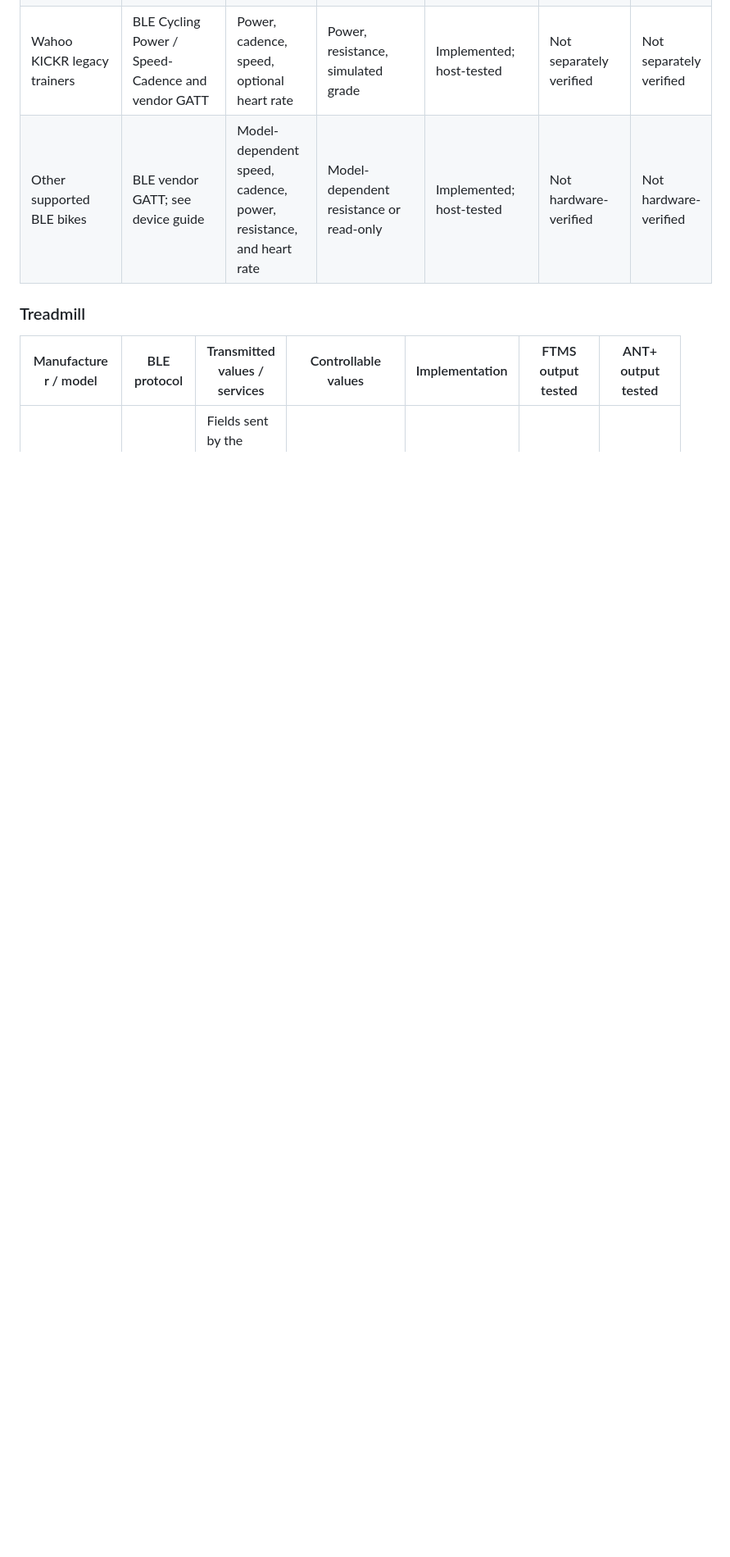
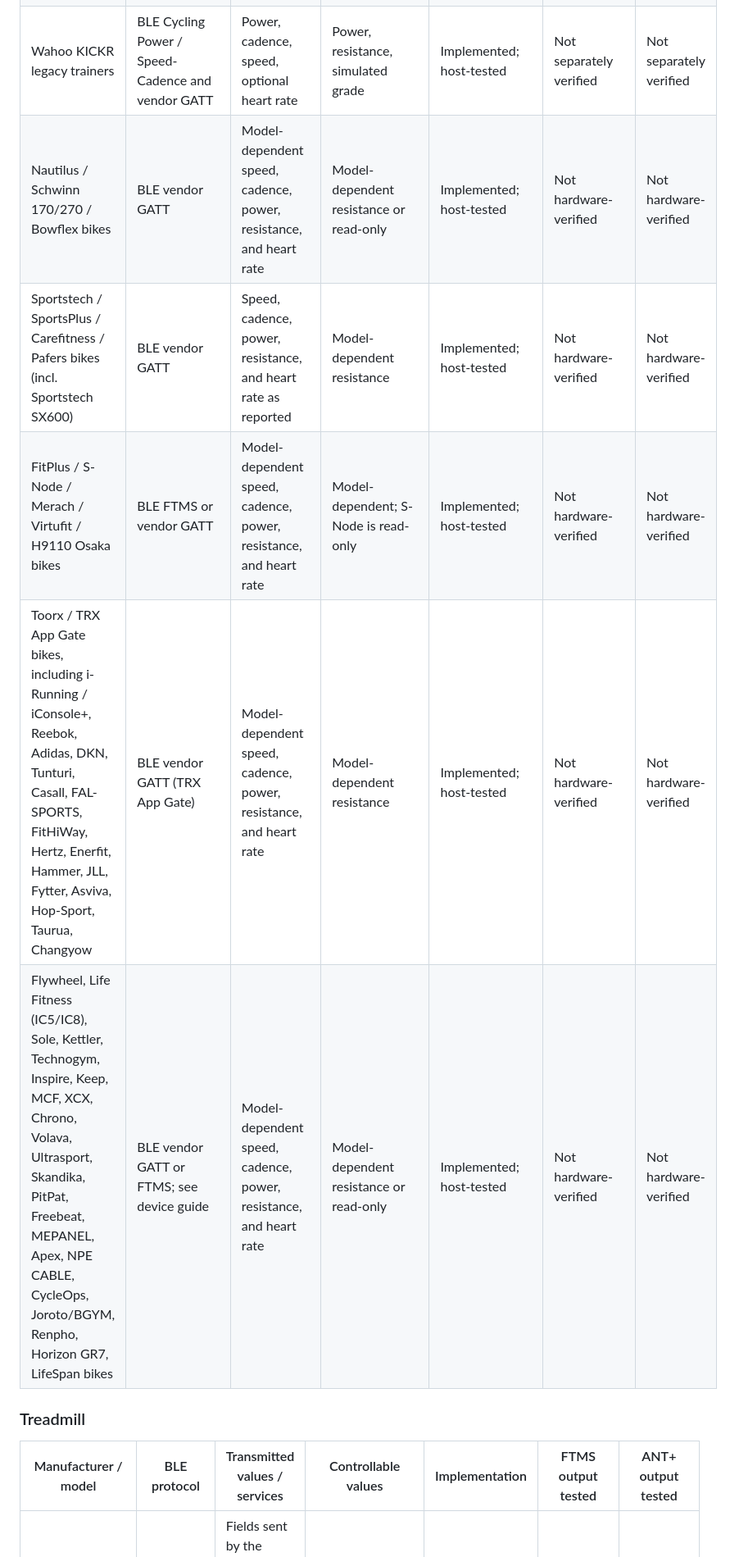
Before and after one commit to hubwerk/smartfitness-bridge, a Markdown page: README.md, the part around one of its changes. Shown at 82% size. Rendered like a GitHub page; blank space fills up the shorter version.

```diff
--- a/README.md
+++ b/README.md
@@ -108,5 +108,9 @@ that input profile, not just a successful host test.
 | Wahoo KICKR legacy trainers | BLE Cycling Power / Speed-Cadence and vendor GATT | Power, cadence, speed, optional heart rate | Power, resistance, simulated grade | Implemented; host-tested | Not separately verified | Not separately verified |
-| Other supported BLE bikes | BLE vendor GATT; see device guide | Model-dependent speed, cadence, power, resistance, and heart rate | Model-dependent resistance or read-only | Implemented; host-tested | Not hardware-verified | Not hardware-verified |
+| Nautilus / Schwinn 170/270 / Bowflex bikes | BLE vendor GATT | Model-dependent speed, cadence, power, resistance, and heart rate | Model-dependent resistance or read-only | Implemented; host-tested | Not hardware-verified | Not hardware-verified |
+| Sportstech / SportsPlus / Carefitness / Pafers bikes (incl. Sportstech SX600) | BLE vendor GATT | Speed, cadence, power, resistance, and heart rate as reported | Model-dependent resistance | Implemented; host-tested | Not hardware-verified | Not hardware-verified |
+| FitPlus / S-Node / Merach / Virtufit / H9110 Osaka bikes | BLE FTMS or vendor GATT | Model-dependent speed, cadence, power, resistance, and heart rate | Model-dependent; S-Node is read-only | Implemented; host-tested | Not hardware-verified | Not hardware-verified |
+| Toorx / TRX App Gate bikes, including i-Running / iConsole+, Reebok, Adidas, DKN, Tunturi, Casall, FAL-SPORTS, FitHiWay, Hertz, Enerfit, Hammer, JLL, Fytter, Asviva, Hop-Sport, Taurua, Changyow | BLE vendor GATT (TRX App Gate) | Model-dependent speed, cadence, power, resistance, and heart rate | Model-dependent resistance | Implemented; host-tested | Not hardware-verified | Not hardware-verified |
+| Flywheel, Life Fitness (IC5/IC8), Sole, Kettler, Technogym, Inspire, Keep, MCF, XCX, Chrono, Volava, Ultrasport, Skandika, PitPat, Freebeat, MEPANEL, Apex, NPE CABLE, CycleOps, Joroto/BGYM, Renpho, Horizon GR7, LifeSpan bikes | BLE vendor GATT or FTMS; see device guide | Model-dependent speed, cadence, power, resistance, and heart rate | Model-dependent resistance or read-only | Implemented; host-tested | Not hardware-verified | Not hardware-verified |
 
 ### Treadmill
 
```
Also changed, not shown: other parts of README.md (+24 -6 lines).
